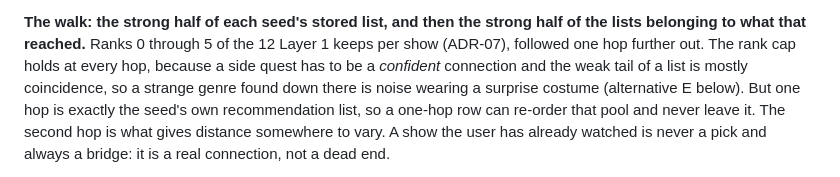
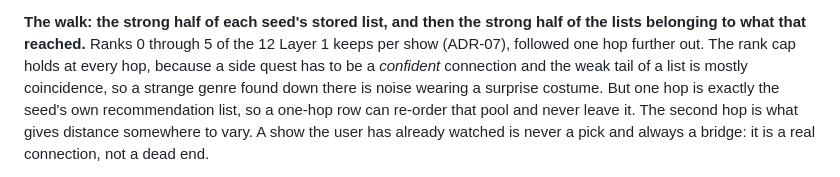
Before and after one commit to patricio-quezada/tvlens, a Markdown page: docs/adr/09-side-quests-cross-genre-edges.md, the part around one of its changes. Drawn GitHub-style.

```diff
--- a/docs/adr/09-side-quests-cross-genre-edges.md
+++ b/docs/adr/09-side-quests-cross-genre-edges.md
@@ -164,8 +144,7 @@ the unlock instruction would be a dead end.
 **The walk: the strong half of each seed's stored list, and then the strong half of the
 lists belonging to what that reached.** Ranks 0 through 5 of the 12 Layer 1 keeps per show
 (ADR-07), followed one hop further out. The rank cap holds at every hop, because a side quest
-has to be a *confident* connection and the weak tail of a list is mostly coincidence, so a
-strange genre found down there is noise wearing a surprise costume (alternative E below). But
+has to be a *confident* connection and the weak tail of a list is mostly coincidence, so a strange genre found down there is noise wearing a surprise costume. But
 one hop is exactly the seed's own recommendation list, so a one-hop row can re-order that pool
 and never leave it. The second hop is what gives distance somewhere to vary. A show the user
 has already watched is never a pick and always a bridge: it is a real connection, not a dead
```
Also changed, not shown: other parts of docs/adr/09-side-quests-cross-genre-edges.md (+8 -88 lines), docs/adr/10-rating-saves-in-place.md (+2 -2 lines), docs/adr/11-one-visual-identity.md (+2 -2 lines).
